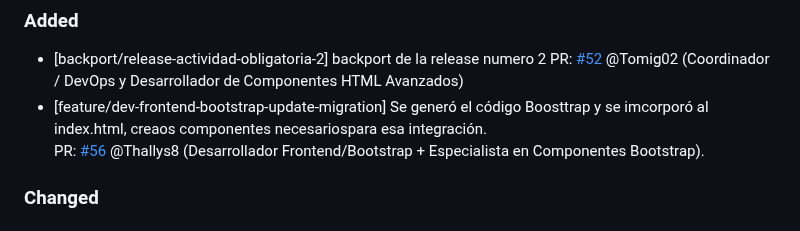
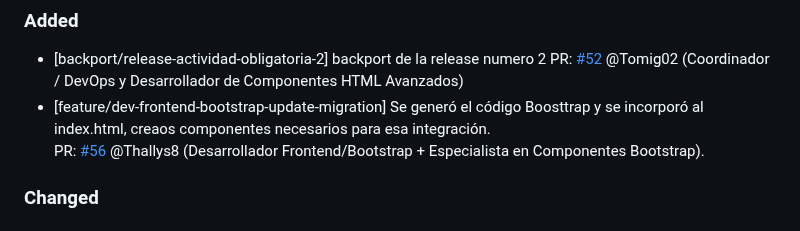
Before and after one commit to Thallys8/turismo-buenos-aires, a Markdown page: changelog.md, the part around the change. Drawn GitHub-style.

Commit message:
Update changelog.md
Correcrion ortografica en la PR 56

```diff
--- a/changelog.md
+++ b/changelog.md
@@ -5,7 +5,7 @@ Este archivo se actualiza con cada Pull Request para registrar avances y correcc
 ### Added
 - [backport/release-actividad-obligatoria-2] backport de la release numero 2
 PR: [#52](https://github.com/Thallys8/turismo-buenos-aires/pull/52) @Tomig02 (Coordinador / DevOps y Desarrollador de Componentes HTML Avanzados)
-- [feature/dev-frontend-bootstrap-update-migration] Se generó el código Boosttrap y se imcorporó al index.html, creaos componentes necesariospara esa integración.
+- [feature/dev-frontend-bootstrap-update-migration] Se generó el código Boosttrap y se incorporó al index.html, creaos componentes necesarios para esa integración.
 PR: [#56](https://github.com/Thallys8/turismo-buenos-aires/pull/56) @Thallys8 (Desarrollador Frontend/Bootstrap + Especialista en Componentes Bootstrap).
 
 ### Changed
```
